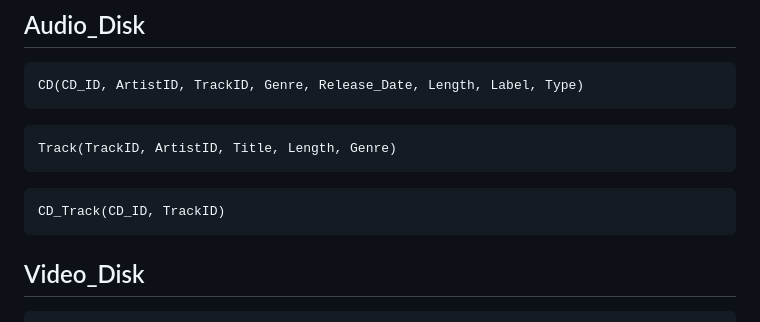
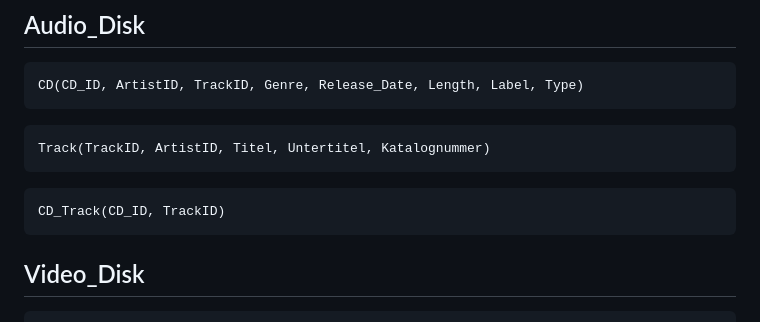
Before and after one commit to yousufyesil/bonusql, a Markdown page: readme.MD, the part around the change. Drawn GitHub-style.

````diff
--- a/readme.MD
+++ b/readme.MD
@@ -18,11 +18,12 @@ Sammelband(Buch_ID, Title)
 CD(CD_ID, ArtistID, TrackID, Genre, Release_Date, Length, Label, Type)
 ```
 ```
-Track(TrackID, ArtistID, Title, Length, Genre)
+Track(TrackID, ArtistID, Titel, Untertitel, Katalognummer)
 ```
 ```
 CD_Track(CD_ID, TrackID)
 ```
+
 
 
 ## Video_Disk
````
